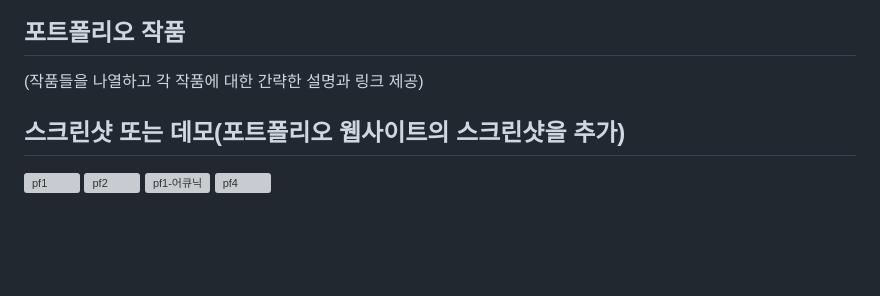
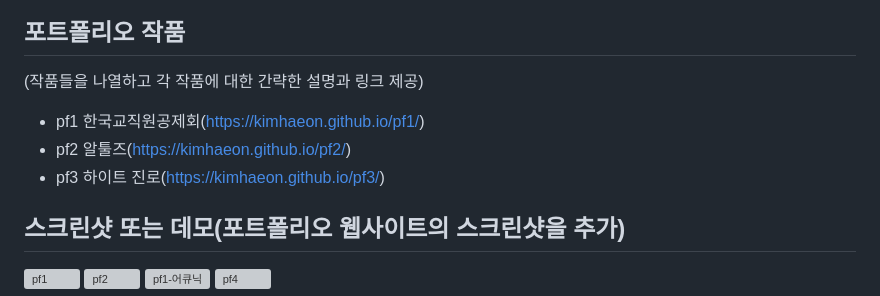
Before and after one commit to KimHaeOn/personal, a Markdown page: README.md, the part around the change. Drawn GitHub-style; blank space fills up the shorter version; grey boxes are pictures that could not be loaded.

```diff
--- a/README.md
+++ b/README.md
@@ -21,6 +21,9 @@
 
 ## 포트폴리오 작품
 (작품들을 나열하고 각 작품에 대한 간략한 설명과 링크 제공)
+- pf1 한국교직원공제회(https://kimhaeon.github.io/pf1/)
+- pf2 알툴즈(https://kimhaeon.github.io/pf2/)
+- pf3 하이트 진로(https://kimhaeon.github.io/pf3/)
 
 ## 스크린샷 또는 데모(포트폴리오 웹사이트의 스크린샷을 추가)
 ![pf1](https://github.com/pageservice/personal/assets/71798491/040b7316-5c4c-4a09-b7e8-6c54d60ec832)
```
